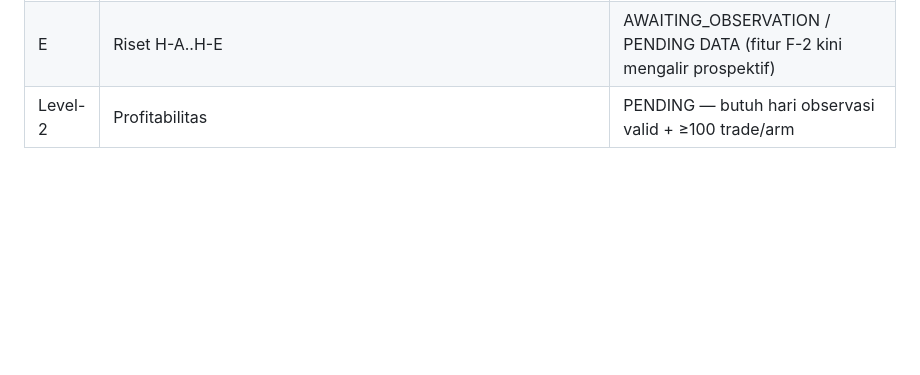
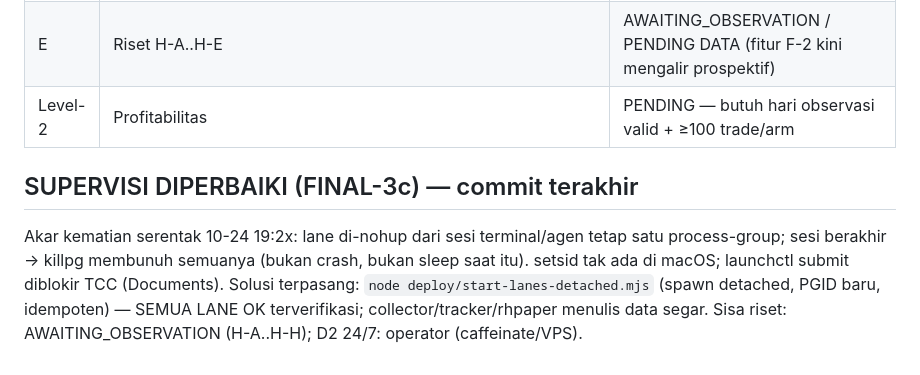
Before and after one commit to arifbrs/shitcoin-bot, a Markdown page: PLAN_PROGRESS.md, the part around the change. Drawn GitHub-style; blank space fills up the shorter version.

Commit message:
PLAN_PROGRESS: supervisi diperbaiki (detached launcher)

```diff
--- a/PLAN_PROGRESS.md
+++ b/PLAN_PROGRESS.md
@@ -455,3 +455,10 @@ PROFITABILITY: NOT YET VALIDATED — 5 completed sim trade (semua stop kecil) bu
 | D2 | 24/7 | BLOCKED_EXTERNAL (operator: caffeinate/pmset/VPS) |
 | E | Riset H-A..H-E | AWAITING_OBSERVATION / PENDING DATA (fitur F-2 kini mengalir prospektif) |
 | Level-2 | Profitabilitas | PENDING — butuh hari observasi valid + ≥100 trade/arm |
+
+## SUPERVISI DIPERBAIKI (FINAL-3c) — commit terakhir
+Akar kematian serentak 10-24 19:2x: lane di-nohup dari sesi terminal/agen tetap satu process-group;
+sesi berakhir → killpg membunuh semuanya (bukan crash, bukan sleep saat itu). setsid tak ada di macOS;
+launchctl submit diblokir TCC (Documents). Solusi terpasang: `node deploy/start-lanes-detached.mjs`
+(spawn detached, PGID baru, idempoten) — SEMUA LANE OK terverifikasi; collector/tracker/rhpaper
+menulis data segar. Sisa riset: AWAITING_OBSERVATION (H-A..H-H); D2 24/7: operator (caffeinate/VPS).
```
